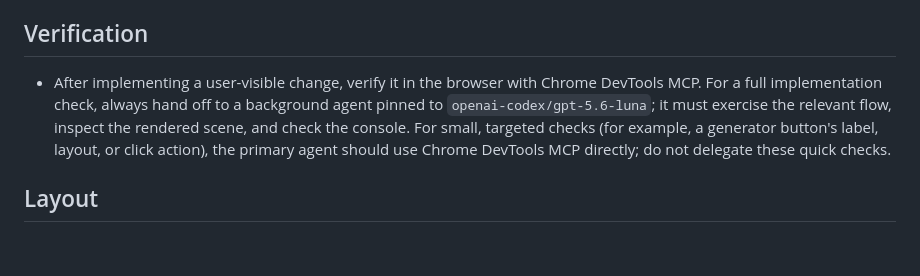
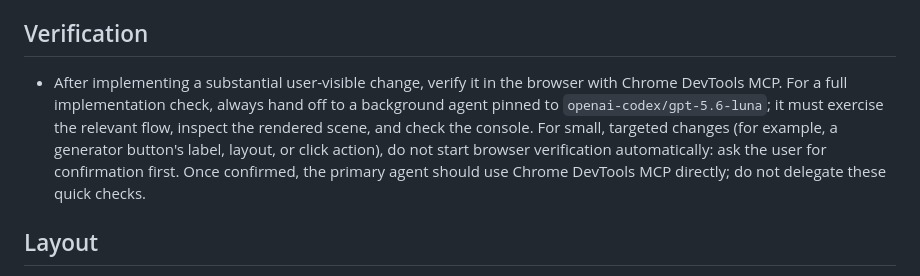
Before and after one commit to trongthanh/mobu-race, a Markdown page: AGENTS.md, the part around the change. GitHub-like rendering; blank space fills up the shorter version.

Commit message:
Require confirmation before small browser checks

```diff
--- a/AGENTS.md
+++ b/AGENTS.md
@@ -20,7 +20,7 @@ PLAN.md for the original brief.
 
 ## Verification
 
-- After implementing a user-visible change, verify it in the browser with Chrome DevTools MCP. For a full implementation check, always hand off to a background agent pinned to `openai-codex/gpt-5.6-luna`; it must exercise the relevant flow, inspect the rendered scene, and check the console. For small, targeted checks (for example, a generator button's label, layout, or click action), the primary agent should use Chrome DevTools MCP directly; do not delegate these quick checks.
+- After implementing a substantial user-visible change, verify it in the browser with Chrome DevTools MCP. For a full implementation check, always hand off to a background agent pinned to `openai-codex/gpt-5.6-luna`; it must exercise the relevant flow, inspect the rendered scene, and check the console. For small, targeted changes (for example, a generator button's label, layout, or click action), do not start browser verification automatically: ask the user for confirmation first. Once confirmed, the primary agent should use Chrome DevTools MCP directly; do not delegate these quick checks.
 
 ## Layout
 
```
